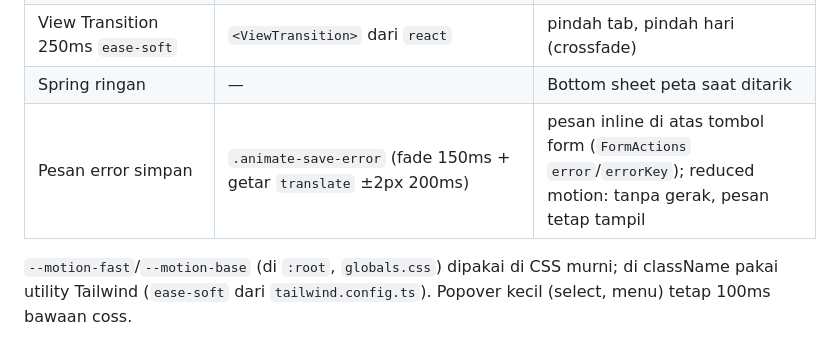
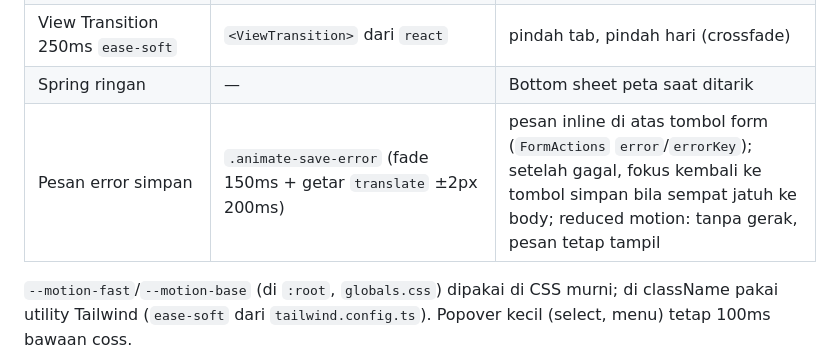
Before and after one commit to jhontea/navisha, a Markdown page: docs/DESIGN.md, the part around the change. GitHub-like rendering.

Commit message:
docs: note focus returns to save after a failed save

```diff
--- a/docs/DESIGN.md
+++ b/docs/DESIGN.md
@@ -200,7 +200,7 @@ Ikon: Lucide stroke 2, ukuran 16 / 18 / 20. Ilustrasi hanya untuk cover dan empt
 | 250ms `cubic-bezier(.2,.8,.2,1)` | `duration-250 ease-soft` (transisi) · `animation-duration-250 ease-soft` (animasi tw-animate; `duration-*` juga mengubah durasi transisi) · `var(--motion-base)` | sheet, dialog, reveal, scroll ke kegiatan |
 | View Transition 250ms `ease-soft` | `<ViewTransition>` dari `react` | pindah tab, pindah hari (crossfade) |
 | Spring ringan | — | Bottom sheet peta saat ditarik |
-| Pesan error simpan | `.animate-save-error` (fade 150ms + getar `translate` ±2px 200ms) | pesan inline di atas tombol form (`FormActions` `error`/`errorKey`); reduced motion: tanpa gerak, pesan tetap tampil |
+| Pesan error simpan | `.animate-save-error` (fade 150ms + getar `translate` ±2px 200ms) | pesan inline di atas tombol form (`FormActions` `error`/`errorKey`); setelah gagal, fokus kembali ke tombol simpan bila sempat jatuh ke body; reduced motion: tanpa gerak, pesan tetap tampil |
 
 `--motion-fast`/`--motion-base` (di `:root`, `globals.css`) dipakai di CSS murni; di className pakai utility Tailwind (`ease-soft` dari `tailwind.config.ts`). Popover kecil (select, menu) tetap 100ms bawaan coss.
 
```
